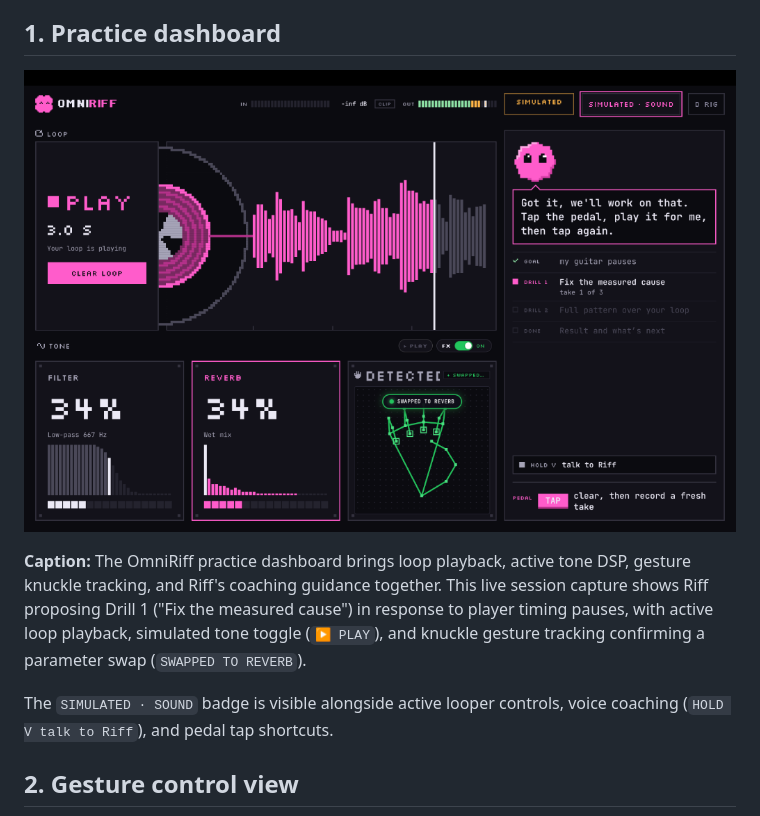
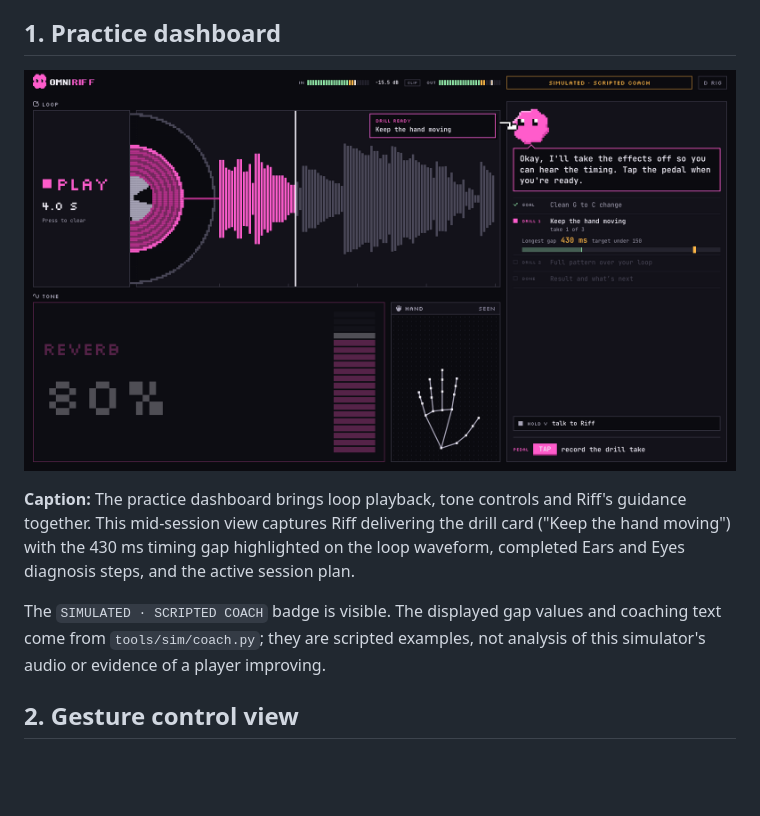
Before and after one commit to angelofernand0/omniriff, a Markdown page: docs/media/GALLERY.md, the part around one of its changes. Drawn GitHub-style; pictures changed too: docs/media/gallery-01-coach.png; blank space fills up the shorter version.

```diff
--- a/docs/media/GALLERY.md
+++ b/docs/media/GALLERY.md
@@ -8,7 +8,7 @@ Three actual browser captures from main `2f8f4cf`, captured November 14, 2026 (U
 
-**Caption:** The OmniRiff practice dashboard brings loop playback, active tone DSP, gesture knuckle tracking, and Riff's coaching guidance together. This live session capture shows Riff proposing Drill 1 ("Fix the measured cause") in response to player timing pauses, with active loop playback, simulated tone toggle (`▶ PLAY`), and knuckle gesture tracking confirming a parameter swap (`SWAPPED TO REVERB`).
+**Caption:** The practice dashboard brings loop playback, tone controls and Riff's guidance together. This mid-session view captures Riff delivering the drill card ("Keep the hand moving") with the 430 ms timing gap highlighted on the loop waveform, completed Ears and Eyes diagnosis steps, and the active session plan.
 
-The `SIMULATED · SOUND` badge is visible alongside active looper controls, voice coaching (`HOLD V talk to Riff`), and pedal tap shortcuts.
+The `SIMULATED · SCRIPTED COACH` badge is visible. The displayed gap values and coaching text come from `tools/sim/coach.py`; they are scripted examples, not analysis of this simulator's audio or evidence of a player improving.
 
 ## 2. Gesture control view
 
```
Also changed, not shown: other parts of docs/media/GALLERY.md (+1 -1 lines), README.md (+1 -1 lines), docs/SUBMIT.md (+2 -2 lines), docs/img/dashboard.png, docs/media/gallery-01-coach-3x2.png.
